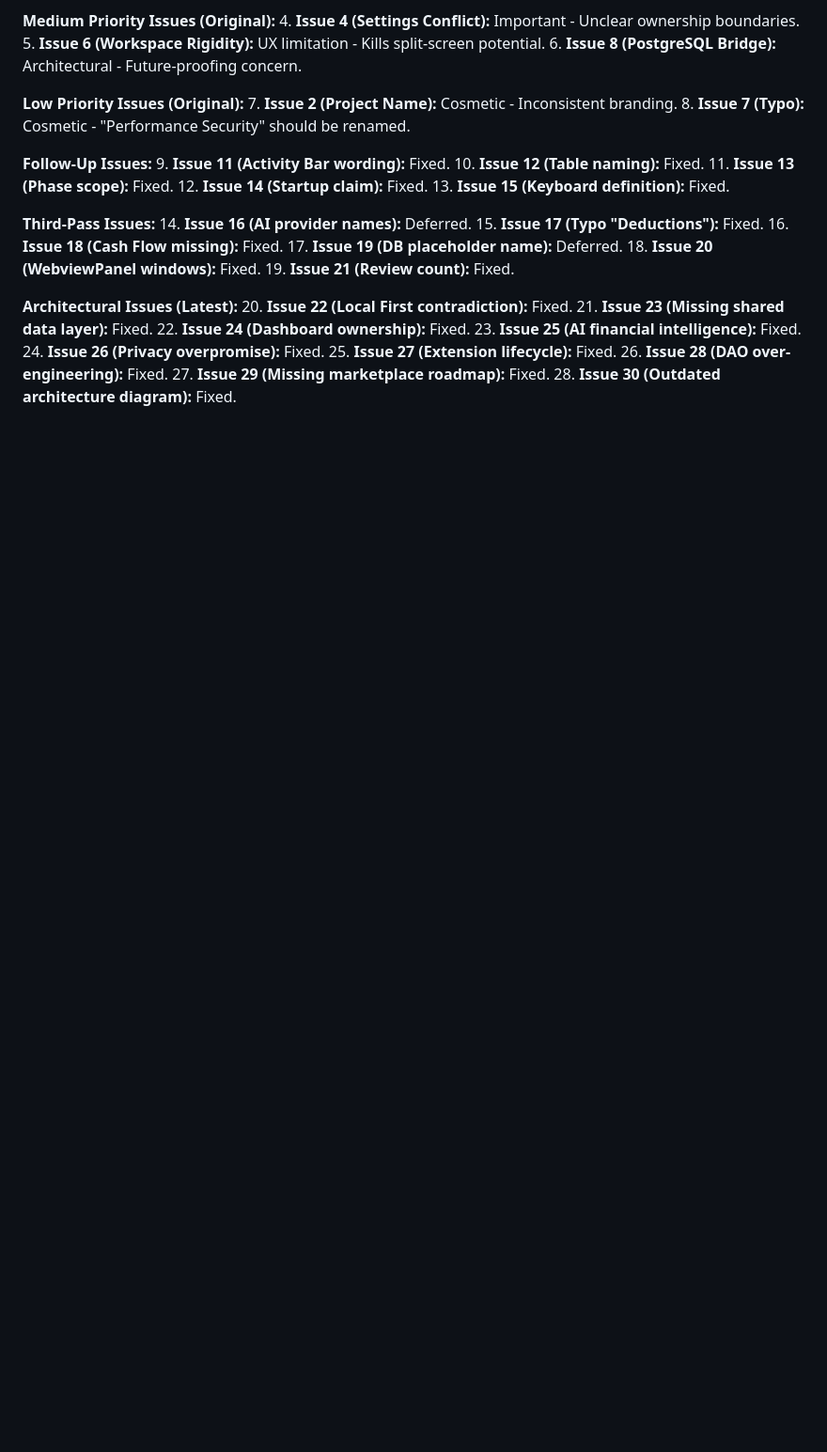
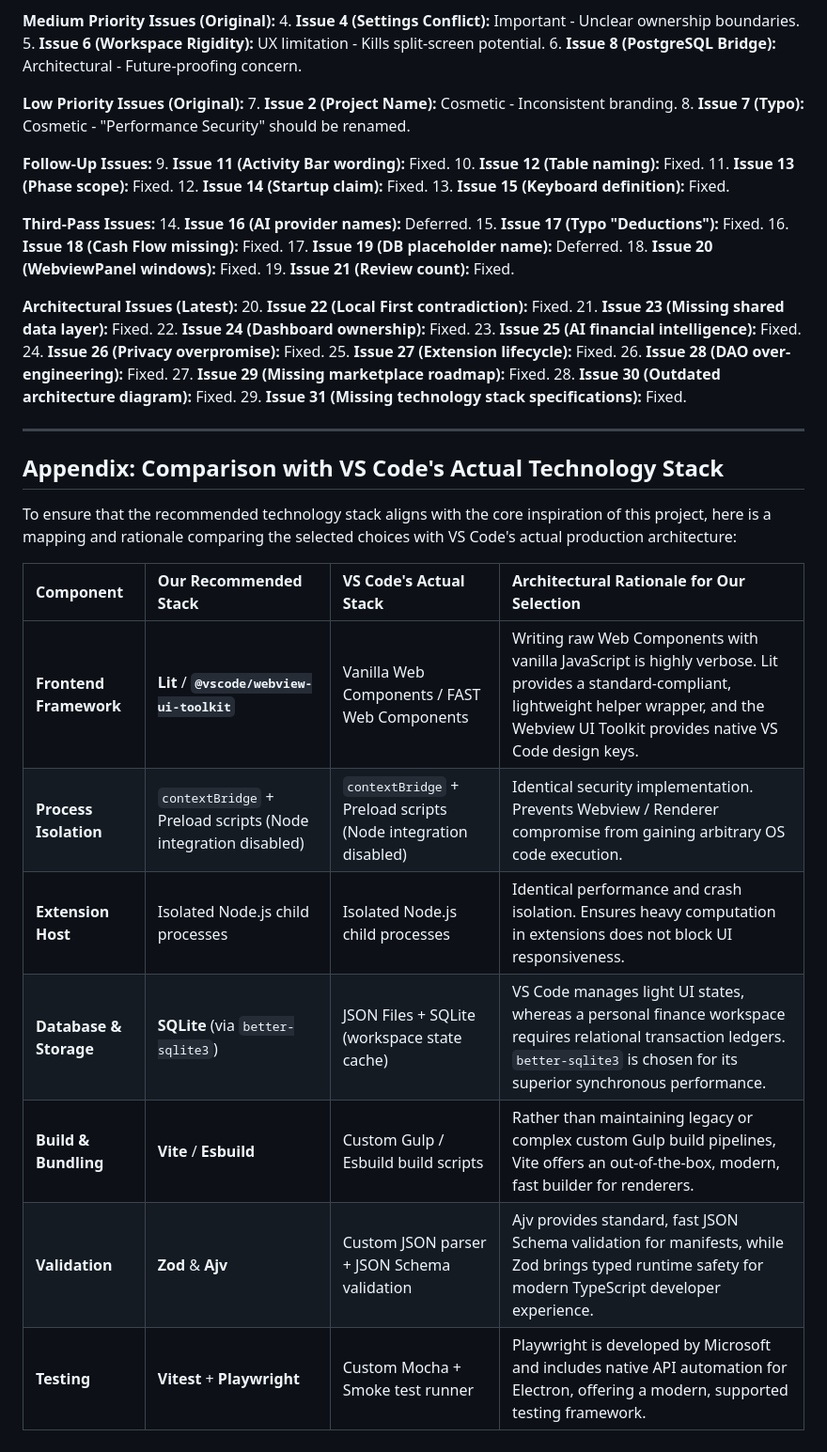
Before and after one commit to moon-lee/finance_flow_ai, a Markdown page: vision_review.md, the part around one of its changes. Shown at 94% size. Drawn GitHub-style; blank space fills up the shorter version.

```diff
--- a/vision_review.md
+++ b/vision_review.md
@@ -435,3 +451,20 @@ The document is exceptionally well-structured and perfectly captures the VS Code
 26. **Issue 28 (DAO over-engineering):** Fixed.
 27. **Issue 29 (Missing marketplace roadmap):** Fixed.
 28. **Issue 30 (Outdated architecture diagram):** Fixed.
+29. **Issue 31 (Missing technology stack specifications):** Fixed.
+
+---
+
+## Appendix: Comparison with VS Code's Actual Technology Stack
+
+To ensure that the recommended technology stack aligns with the core inspiration of this project, here is a mapping and rationale comparing the selected choices with VS Code's actual production architecture:
+
+| Component | Our Recommended Stack | VS Code's Actual Stack | Architectural Rationale for Our Selection |
+| :--- | :--- | :--- | :--- |
+| **Frontend Framework** | **Lit** / **`@vscode/webview-ui-toolkit`** | Vanilla Web Components / FAST Web Components | Writing raw Web Components with vanilla JavaScript is highly verbose. Lit provides a standard-compliant, lightweight helper wrapper, and the Webview UI Toolkit provides native VS Code design keys. |
+| **Process Isolation** | `contextBridge` + Preload scripts (Node integration disabled) | `contextBridge` + Preload scripts (Node integration disabled) | Identical security implementation. Prevents Webview / Renderer compromise from gaining arbitrary OS code execution. |
+| **Extension Host** | Isolated Node.js child processes | Isolated Node.js child processes | Identical performance and crash isolation. Ensures heavy computation in extensions does not block UI responsiveness. |
+| **Database & Storage** | **SQLite** (via `better-sqlite3`) | JSON Files + SQLite (workspace state cache) | VS Code manages light UI states, whereas a personal finance workspace requires relational transaction ledgers. `better-sqlite3` is chosen for its superior synchronous performance. |
+| **Build & Bundling** | **Vite** / **Esbuild** | Custom Gulp / Esbuild build scripts | Rather than maintaining legacy or complex custom Gulp build pipelines, Vite offers an out-of-the-box, modern, fast builder for renderers. |
+| **Validation** | **Zod** & **Ajv** | Custom JSON parser + JSON Schema validation | Ajv provides standard, fast JSON Schema validation for manifests, while Zod brings typed runtime safety for modern TypeScript developer experience. |
+| **Testing** | **Vitest** + **Playwright** | Custom Mocha + Smoke test runner | Playwright is developed by Microsoft and includes native API automation for Electron, offering a modern, supported testing framework. |
```
Also changed, not shown: other parts of vision_review.md (+18 -2 lines), project_vision.md (+15 -3 lines).
